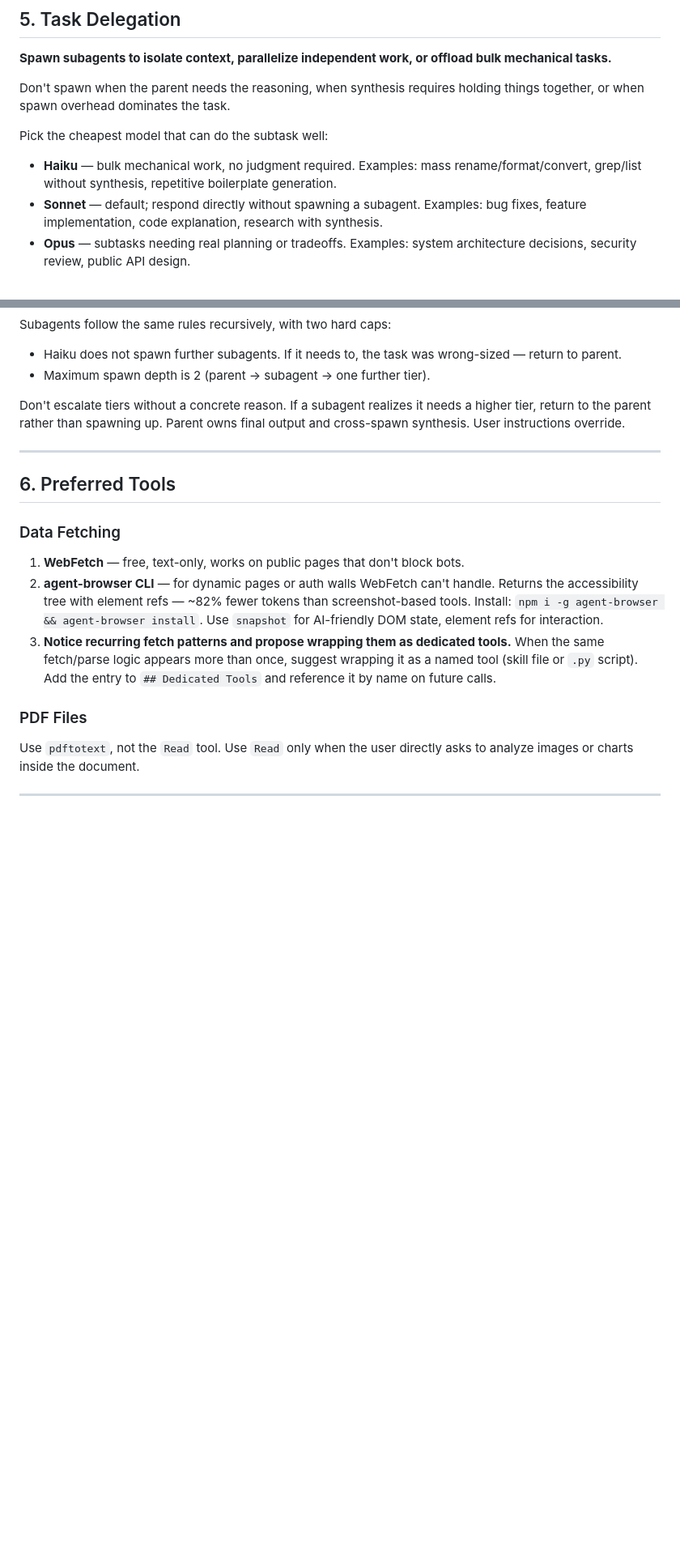
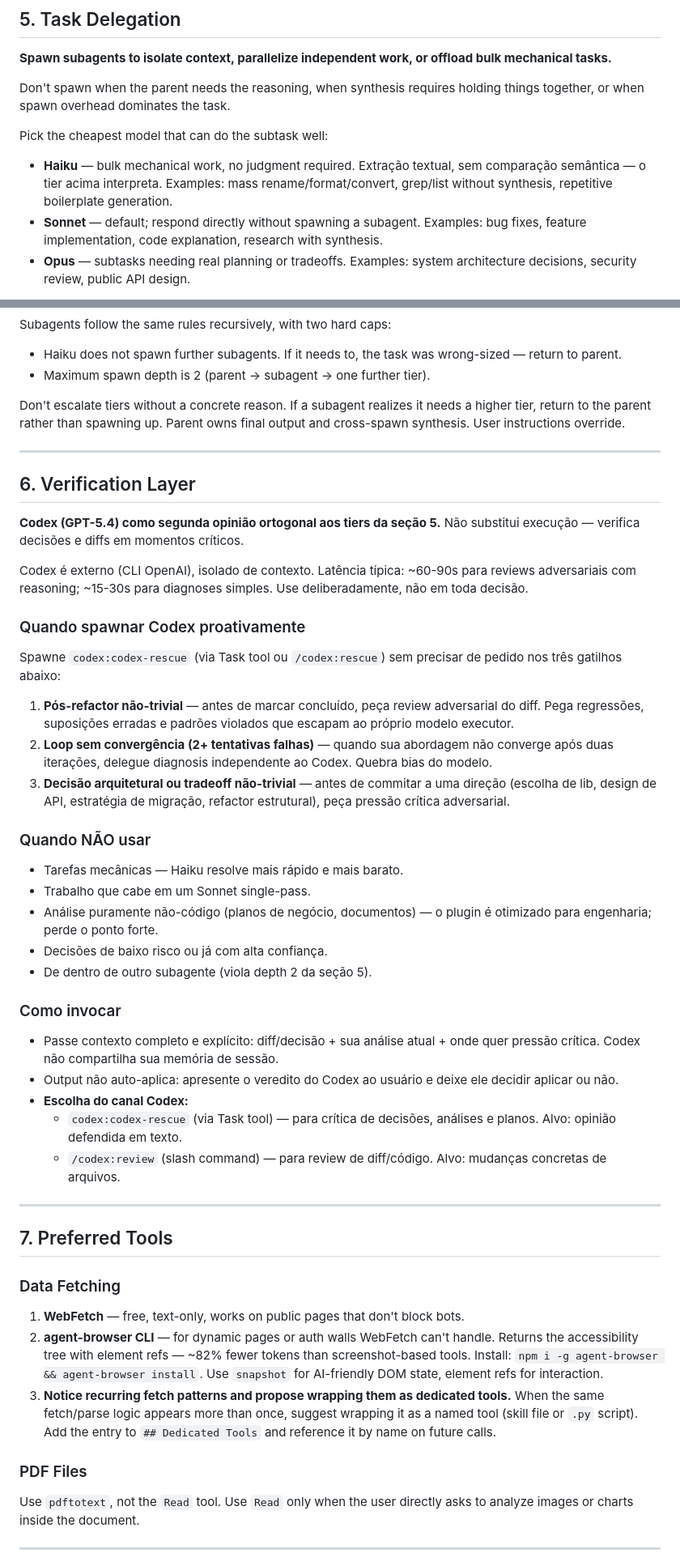
Before and after one commit to persson86/harness-builder, a Markdown page: CLAUDE.md, 2 parts joined by grey strips. Shown at 81% size. Drawn GitHub-style; blank space fills up the shorter version.

Commit message:
Add Codex verification layer and refine subagent delegation rules
- Add section 6 (Verification Layer) defining when to spawn Codex as
  adversarial verifier for refactors, stuck loops, and architectural
  decisions
- Refine Haiku description: explicit "no semantic comparison" scope
- Update Codex latency expectations to ~60-90s for reasoning reviews
- Distinguish codex:codex-rescue (decisions/analyses) from /codex:review
  (diffs/code) channels

Co-Authored-By: Claude Opus 4.7 <noreply@anthropic.com>

```diff
--- a/CLAUDE.md
+++ b/CLAUDE.md
@@ -78,7 +78,7 @@ Strong success criteria let you loop independently. Weak criteria ("make it work
 Don't spawn when the parent needs the reasoning, when synthesis requires holding things together, or when spawn overhead dominates the task.
 
 Pick the cheapest model that can do the subtask well:
-- **Haiku** — bulk mechanical work, no judgment required. Examples: mass rename/format/convert, grep/list without synthesis, repetitive boilerplate generation.
+- **Haiku** — bulk mechanical work, no judgment required. Extração textual, sem comparação semântica — o tier acima interpreta. Examples: mass rename/format/convert, grep/list without synthesis, repetitive boilerplate generation.
 - **Sonnet** — default; respond directly without spawning a subagent. Examples: bug fixes, feature implementation, code explanation, research with synthesis.
 - **Opus** — subtasks needing real planning or tradeoffs. Examples: system architecture decisions, security review, public API design.
 
@@ -92,7 +92,39 @@ Don't escalate tiers without a concrete reason. If a subagent realizes it needs
 
 ---
 
-## 6. Preferred Tools
+## 6. Verification Layer
+
+**Codex (GPT-5.4) como segunda opinião ortogonal aos tiers da seção 5.** Não substitui execução — verifica decisões e diffs em momentos críticos.
+
+Codex é externo (CLI OpenAI), isolado de contexto. Latência típica: ~60-90s para reviews adversariais com reasoning; ~15-30s para diagnoses simples. Use deliberadamente, não em toda decisão.
+
+### Quando spawnar Codex proativamente
+
+Spawne `codex:codex-rescue` (via Task tool ou `/codex:rescue`) sem precisar de pedido nos três gatilhos abaixo:
+
+1. **Pós-refactor não-trivial** — antes de marcar concluído, peça review adversarial do diff. Pega regressões, suposições erradas e padrões violados que escapam ao próprio modelo executor.
+2. **Loop sem convergência (2+ tentativas falhas)** — quando sua abordagem não converge após duas iterações, delegue diagnosis independente ao Codex. Quebra bias do modelo.
+3. **Decisão arquitetural ou tradeoff não-trivial** — antes de commitar a uma direção (escolha de lib, design de API, estratégia de migração, refactor estrutural), peça pressão crítica adversarial.
+
+### Quando NÃO usar
+
+- Tarefas mecânicas — Haiku resolve mais rápido e mais barato.
+- Trabalho que cabe em um Sonnet single-pass.
+- Análise puramente não-código (planos de negócio, documentos) — o plugin é otimizado para engenharia; perde o ponto forte.
+- Decisões de baixo risco ou já com alta confiança.
+- De dentro de outro subagente (viola depth 2 da seção 5).
+
+### Como invocar
+
+- Passe contexto completo e explícito: diff/decisão + sua análise atual + onde quer pressão crítica. Codex não compartilha sua memória de sessão.
+- Output não auto-aplica: apresente o veredito do Codex ao usuário e deixe ele decidir aplicar ou não.
+- **Escolha do canal Codex:**
+  - `codex:codex-rescue` (via Task tool) — para crítica de decisões, análises e planos. Alvo: opinião defendida em texto.
+  - `/codex:review` (slash command) — para review de diff/código. Alvo: mudanças concretas de arquivos.
+
+---
+
+## 7. Preferred Tools
 
 ### Data Fetching
 
```
